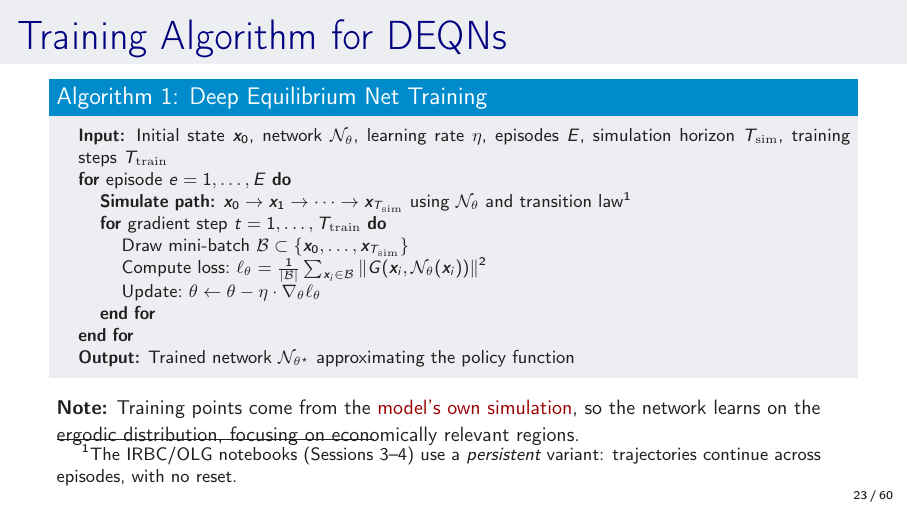
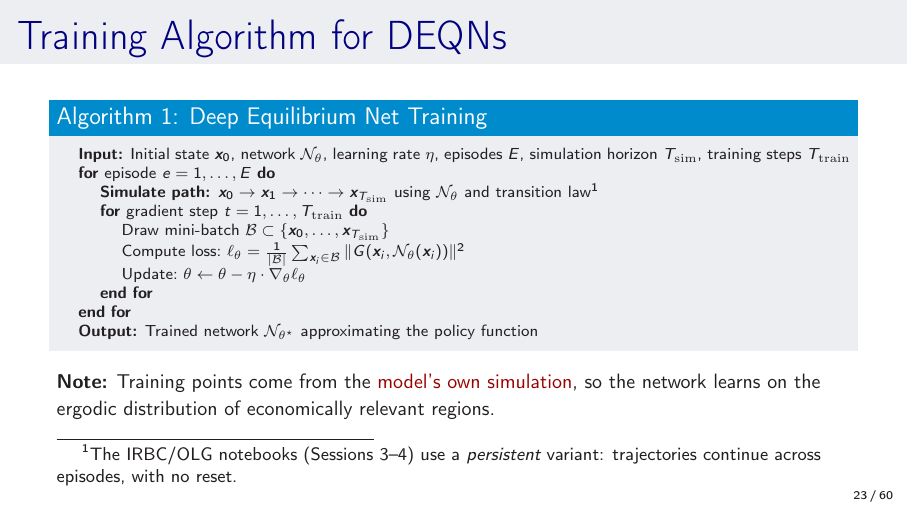
Before and after one commit to sischei/cemracs2026_DEQN, LaTeX slides (lectures/lecture_1/slides/01_DeepEquilibriumNets.tex): page 23 of 60. The pictures show the PDF file lectures/lecture_1/slides/01_DeepEquilibriumNets.pdf that the author committed with the source.

Commit message:
lecture 1: fix footnote rule overlapping Note text on slide 23
Shrink the training-algorithm block to scriptsize so the two-line Note no
longer overflows into beamer's fixed-position footnote separator.

```diff
--- a/lectures/lecture_1/slides/01_DeepEquilibriumNets.tex
+++ b/lectures/lecture_1/slides/01_DeepEquilibriumNets.tex
@@ -820,7 +820,7 @@ $\Rightarrow$ \emphc{No labels needed}; we call this \textbf{self-supervised} le
 \begin{frame}{Training Algorithm for DEQNs}
 \begin{block}{Algorithm 1: Deep Equilibrium Net Training}
 \begin{algorithmic}
-\footnotesize
+\scriptsize
 \STATE \textbf{Input:} Initial state $\x_0$, network $\mathcal{N}_\theta$, learning rate $\eta$, episodes $E$, simulation horizon $T_{\mathrm{sim}}$, training steps $T_{\mathrm{train}}$
 \FOR{episode $e = 1, \ldots, E$}
     \STATE \textbf{Simulate path:} $\x_0 \to \x_1 \to \cdots \to \x_{T_{\mathrm{sim}}}$ using $\mathcal{N}_\theta$ and transition law\footnote{The IRBC/OLG notebooks (Sessions 3--4) use a \emph{persistent} variant: trajectories continue across episodes, with no reset.}
@@ -835,7 +835,7 @@ $\Rightarrow$ \emphc{No labels needed}; we call this \textbf{self-supervised} le
 \end{block}
 
 \vspace{0.2em}
-{\small \textbf{Note:} Training points come from the \emphc{model's own simulation}, so the network learns on the ergodic distribution, focusing on economically relevant regions.}
+{\small \textbf{Note:} Training points come from the \emphc{model's own simulation}, so the network learns on the ergodic distribution of economically relevant regions.}
 \end{frame}
 
 % --- Slide 21: Supervised vs Self-Supervised ---
```
Also changed, not shown: lectures/lecture_1/slides/01_DeepEquilibriumNets.pdf.
